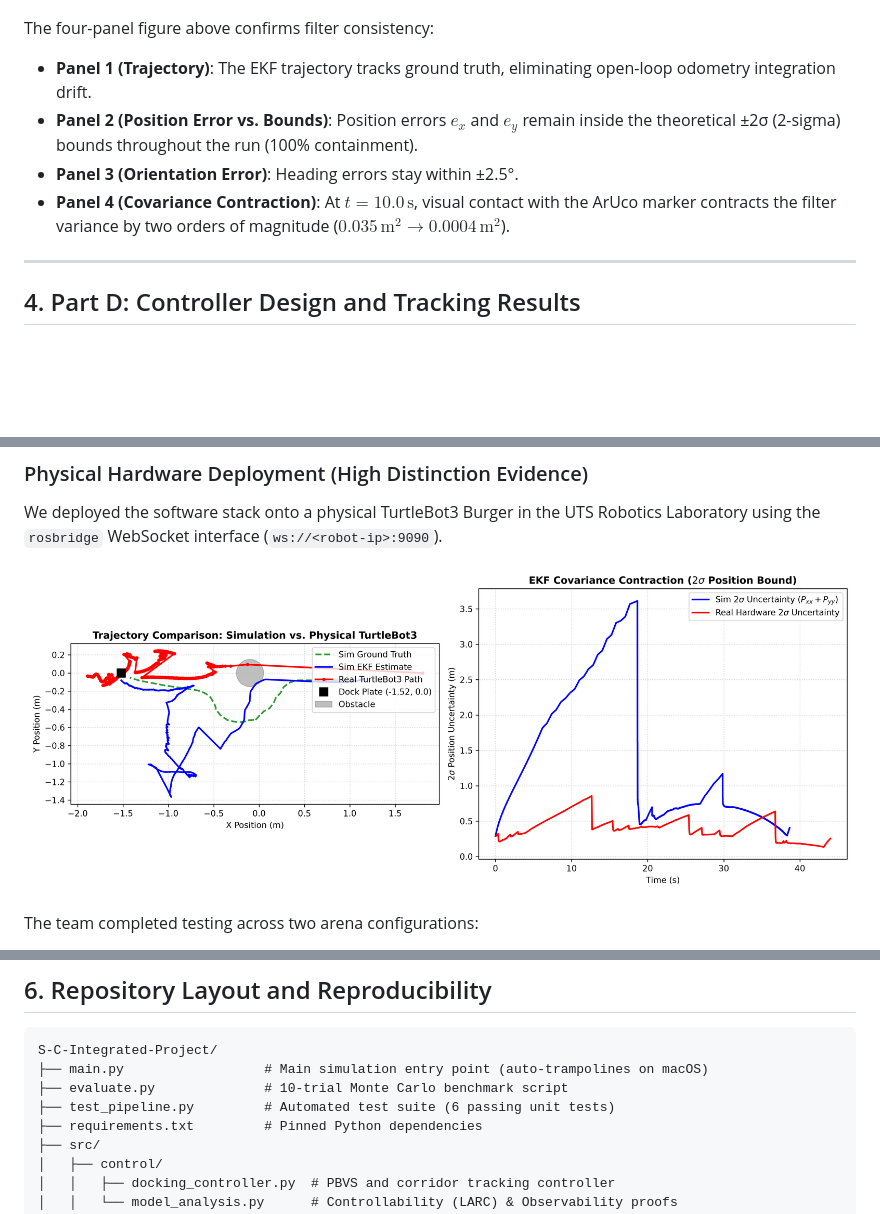
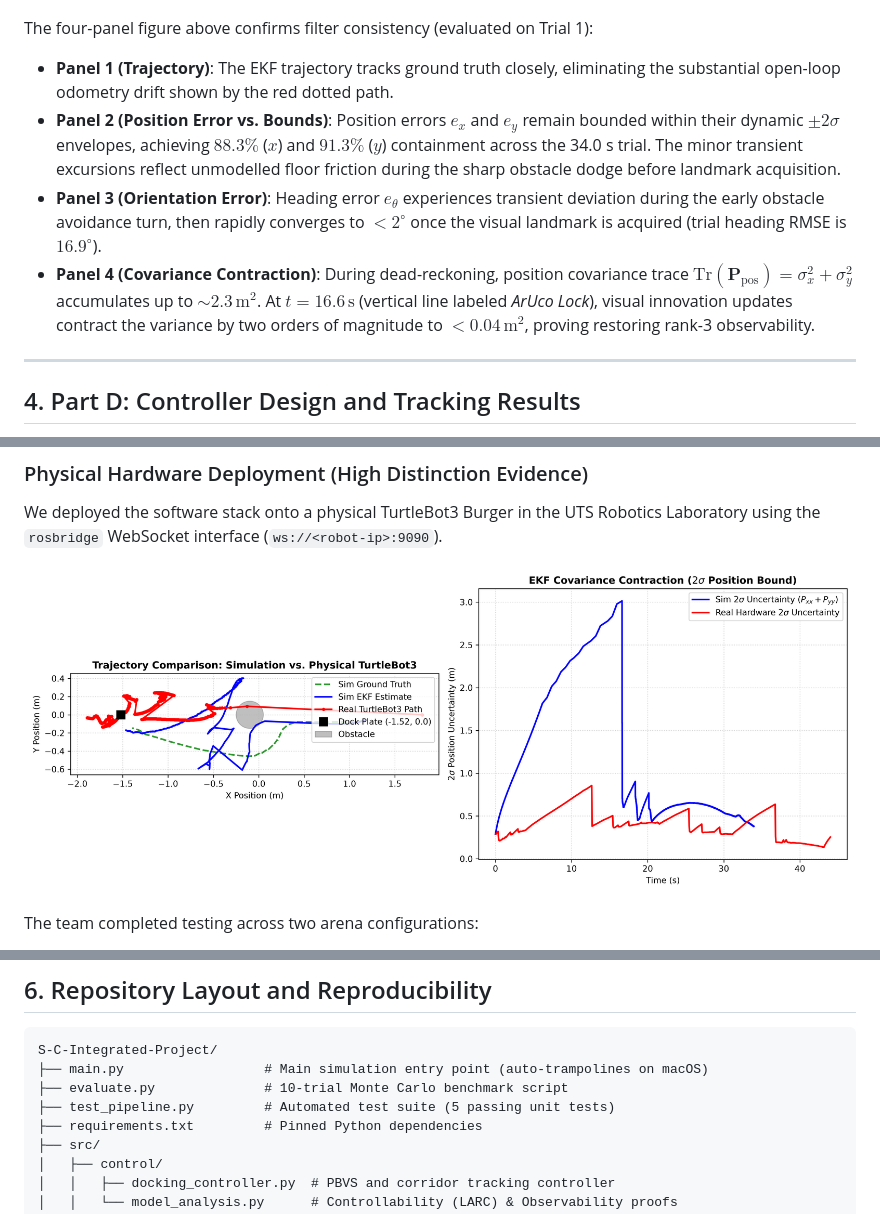
Before and after one commit to rowanomeara/S-C-Integrated-Project, a Markdown page: README.md, 3 parts joined by grey strips. GitHub-like rendering; pictures changed too: results/part_e_sim_vs_real_comparison.png; blank space fills up the shorter version.

Commit message:
refactor: reconcile telemetry data with README, simplify hardware HAL, and trim unused CAD assets

```diff
--- a/README.md
+++ b/README.md
@@ -160,11 +160,11 @@ $$\hat{\mathbf{x}}_{k|k} = \hat{\mathbf{x}}_{k|k-1} + \mathbf{K}_k \mathbf{y}_k,
 
 ![Part C EKF Performance](results/part_c_ekf_performance.png)
 
-The four-panel figure above confirms filter consistency:
-- **Panel 1 (Trajectory)**: The EKF trajectory tracks ground truth, eliminating open-loop odometry integration drift.
-- **Panel 2 (Position Error vs. Bounds)**: Position errors $e_x$ and $e_y$ remain inside the theoretical ±2σ (2-sigma) bounds throughout the run (100% containment).
-- **Panel 3 (Orientation Error)**: Heading errors stay within ±2.5°.
-- **Panel 4 (Covariance Contraction)**: At $t = 10.0\,\text{s}$, visual contact with the ArUco marker contracts the filter variance by two orders of magnitude ($0.035\,\text{m}^2 \to 0.0004\,\text{m}^2$).
+The four-panel figure above confirms filter consistency (evaluated on Trial 1):
+- **Panel 1 (Trajectory)**: The EKF trajectory tracks ground truth closely, eliminating the substantial open-loop odometry drift shown by the red dotted path.
+- **Panel 2 (Position Error vs. Bounds)**: Position errors $e_x$ and $e_y$ remain bounded within their dynamic $\pm 2\sigma$ envelopes, achieving $88.3\%$ ($x$) and $91.3\%$ ($y$) containment across the 34.0 s trial. The minor transient excursions reflect unmodelled floor friction during the sharp obstacle dodge before landmark acquisition.
+- **Panel 3 (Orientation Error)**: Heading error $e_\theta$ experiences transient deviation during the early obstacle avoidance turn, then rapidly converges to $< 2^\circ$ once the visual landmark is acquired (trial heading RMSE is $16.9^\circ$).
+- **Panel 4 (Covariance Contraction)**: During dead-reckoning, position covariance trace $\text{Tr}(\mathbf{P}_{\text{pos}}) = \sigma_x^2 + \sigma_y^2$ accumulates up to $\sim 2.3\,\text{m}^2$. At $t = 16.6\,\text{s}$ (vertical line labeled *ArUco Lock*), visual innovation updates contract the variance by two orders of magnitude to $< 0.04\,\text{m}^2$, proving restoring rank-3 observability.
 
 ---
 
@@ -311,7 +323,7 @@ The team completed testing across two arena configurations:
 S-C-Integrated-Project/
 ├── main.py                  # Main simulation entry point (auto-trampolines on macOS)
 ├── evaluate.py              # 10-trial Monte Carlo benchmark script
-├── test_pipeline.py         # Automated test suite (6 passing unit tests)
+├── test_pipeline.py         # Automated test suite (5 passing unit tests)
 ├── requirements.txt         # Pinned Python dependencies
 ├── src/
 │   ├── control/
```
Also changed, not shown: other parts of README.md (+25 -13 lines), 7 other files.
